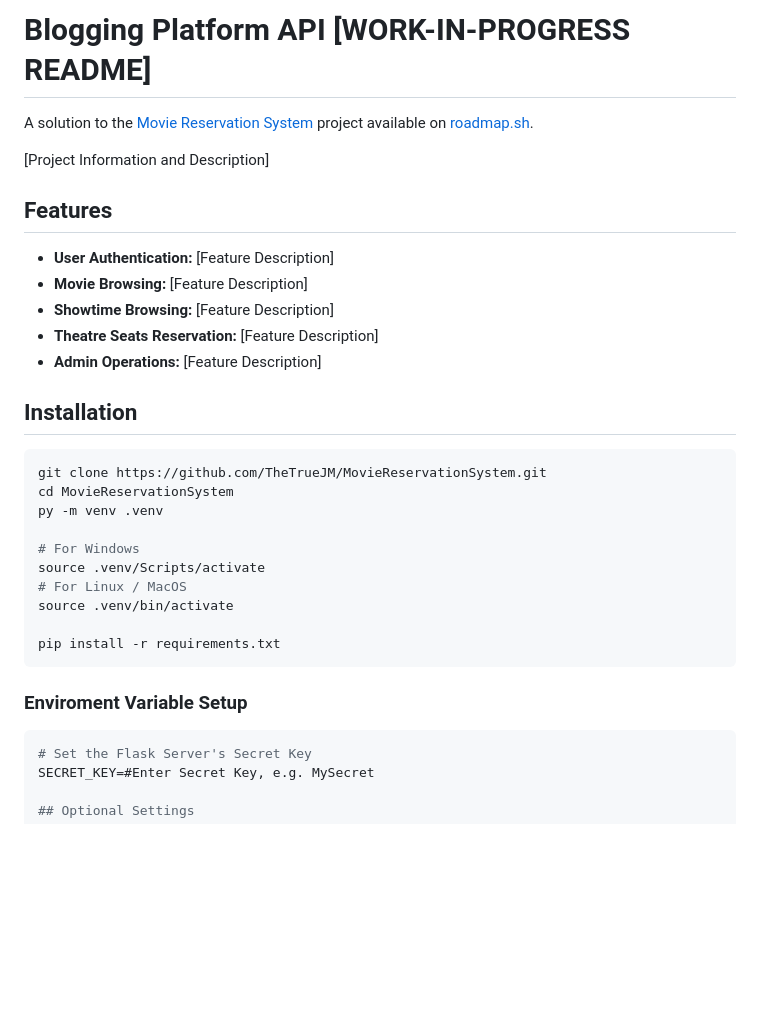
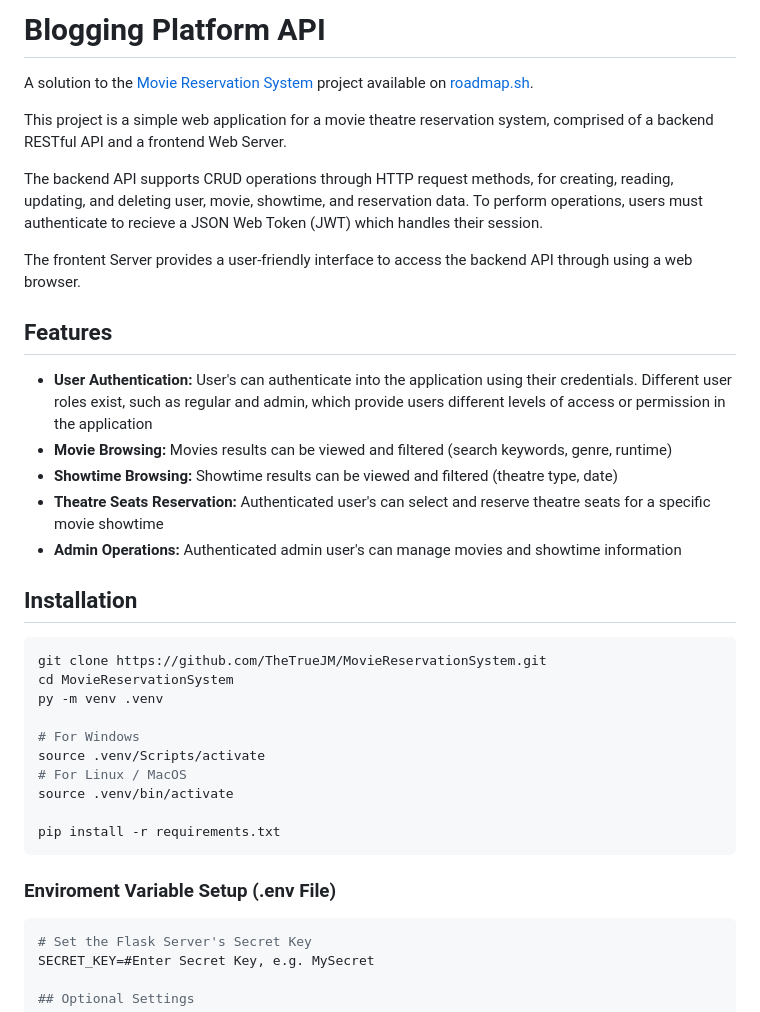
Before and after one commit to TheTrueJM/MovieReservationSystem, a Markdown page: README.md, the part around the change. Rendered like a GitHub page; blank space fills up the shorter version.

Commit message:
Added Project Description to README.md

````diff
--- a/README.md
+++ b/README.md
@@ -1,14 +1,18 @@
-# Blogging Platform API \[WORK-IN-PROGRESS README\]
+# Blogging Platform API
 A solution to the [Movie Reservation System](https://roadmap.sh/projects/movie-reservation-system) project available on [roadmap.sh](https://roadmap.sh).
 
-\[Project Information and Description\]
+This project is a simple web application for a movie theatre reservation system, comprised of a backend RESTful API and a frontend Web Server.
+
+The backend API supports CRUD operations through HTTP request methods, for creating, reading, updating, and deleting user, movie, showtime, and reservation data. To perform operations, users must authenticate to recieve a JSON Web Token (JWT) which handles their session.
+
+The frontent Server provides a user-friendly interface to access the backend API through using a web browser.
 
 ## Features
-- **User Authentication:** \[Feature Description\]
-- **Movie Browsing:** \[Feature Description\]
-- **Showtime Browsing:** \[Feature Description\]
-- **Theatre Seats Reservation:** \[Feature Description\]
-- **Admin Operations:** \[Feature Description\]
+- **User Authentication:** User's can authenticate into the application using their credentials. Different user roles exist, such as regular and admin, which provide users different levels of access or permission in the application
+- **Movie Browsing:** Movies results can be viewed and filtered (search keywords, genre, runtime)
+- **Showtime Browsing:** Showtime results can be viewed and filtered (theatre type, date)
+- **Theatre Seats Reservation:** Authenticated user's can select and reserve theatre seats for a specific movie showtime
+- **Admin Operations:** Authenticated admin user's can manage movies and showtime information
 
 ## Installation
 ```bash
@@ -24,7 +28,7 @@ source .venv/bin/activate
 pip install -r requirements.txt
 ```
 
-### Enviroment Variable Setup
+### Enviroment Variable Setup (.env File)
 ```bash
 # Set the Flask Server's Secret Key
 SECRET_KEY=#Enter Secret Key, e.g. MySecret
````
